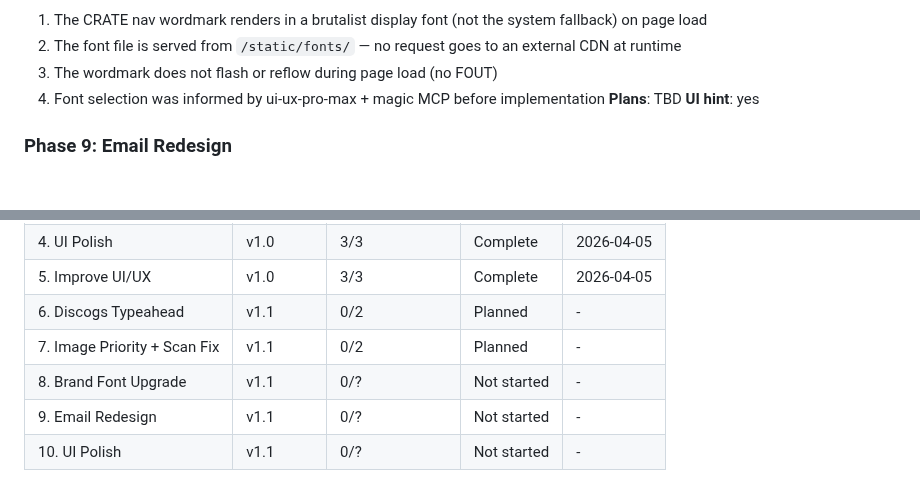
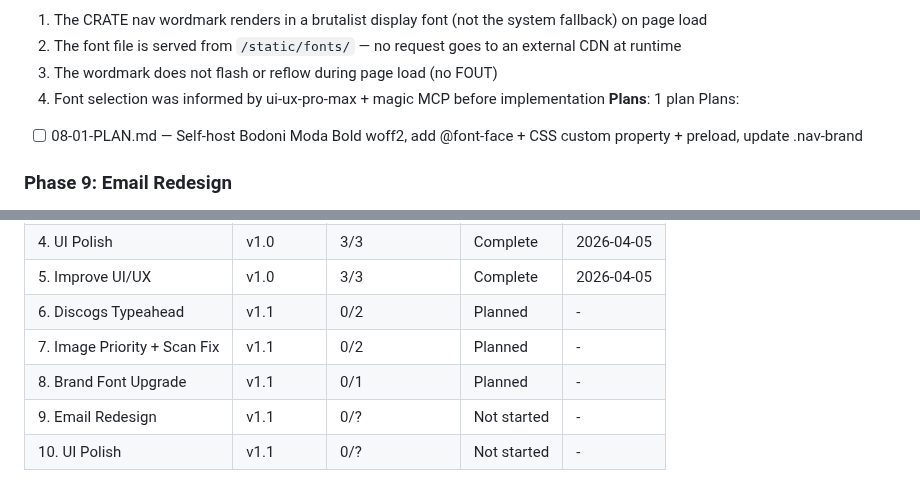
Before and after one commit to jacobem1836/Vinyl-Scraper, a Markdown page: .planning/ROADMAP.md, 2 parts joined by grey strips. GitHub-like rendering; blank space fills up the shorter version.

Commit message:
docs(08): create phase plan — self-host Bodoni Moda Bold for CRATE wordmark

```diff
--- a/.planning/ROADMAP.md
+++ b/.planning/ROADMAP.md
@@ -76,8 +76,9 @@ Plans:
   2. The font file is served from `/static/fonts/` — no request goes to an external CDN at runtime
   3. The wordmark does not flash or reflow during page load (no FOUT)
   4. Font selection was informed by ui-ux-pro-max + magic MCP before implementation
-**Plans**: TBD
-**UI hint**: yes
+**Plans**: 1 plan
+Plans:
+- [ ] 08-01-PLAN.md — Self-host Bodoni Moda Bold woff2, add @font-face + CSS custom property + preload, update .nav-brand
 
 ### Phase 9: Email Redesign
 **Goal**: Deal alert emails arrive with a scannable summary, CRATE-consistent dark aesthetic, and inline CSS that renders correctly in Gmail and Outlook
@@ -129,6 +130,6 @@ Plans:
 | 5. Improve UI/UX | v1.0 | 3/3 | Complete | 2026-04-05 |
 | 6. Discogs Typeahead | v1.1 | 0/2 | Planned | - |
 | 7. Image Priority + Scan Fix | v1.1 | 0/2 | Planned | - |
-| 8. Brand Font Upgrade | v1.1 | 0/? | Not started | - |
+| 8. Brand Font Upgrade | v1.1 | 0/1 | Planned | - |
 | 9. Email Redesign | v1.1 | 0/? | Not started | - |
 | 10. UI Polish | v1.1 | 0/? | Not started | - |
```
Also changed, not shown: 1 other file.
